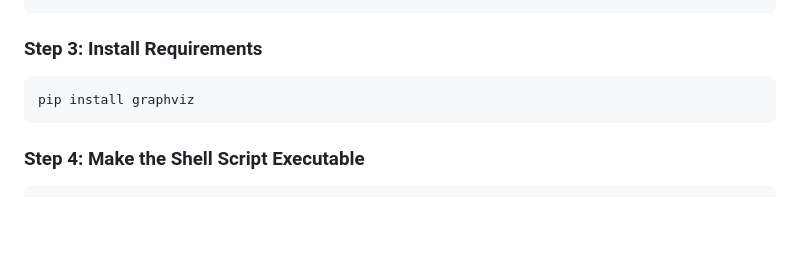
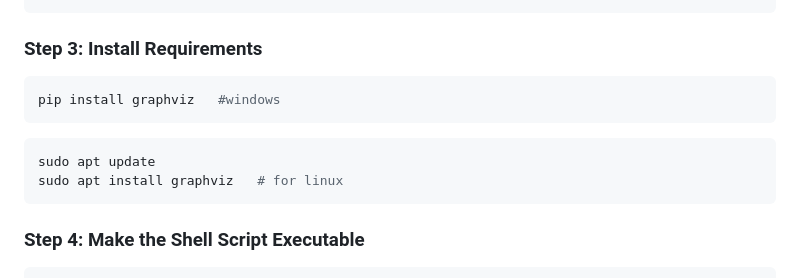
Before and after one commit to LC-Platform/Visualizer, a Markdown page: Readme.md, the part around the change. Drawn GitHub-style; blank space fills up the shorter version.

````diff
--- a/Readme.md
+++ b/Readme.md
@@ -60,7 +60,12 @@ source venv/bin/activate
 
 ### Step 3: Install Requirements
 ```bash
-pip install graphviz
+pip install graphviz   #windows
+```
+
+```bash
+sudo apt update
+sudo apt install graphviz   # for linux
 ```
 
 ### Step 4: Make the Shell Script Executable
````
